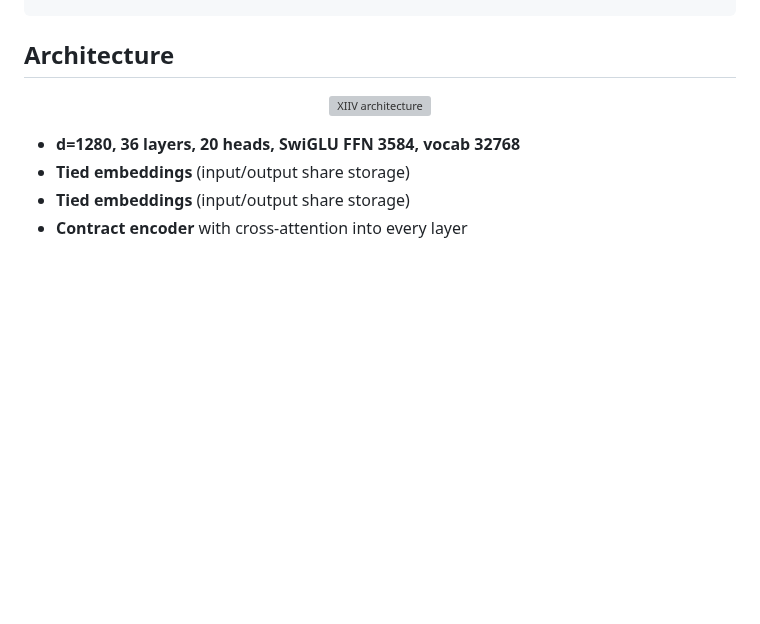
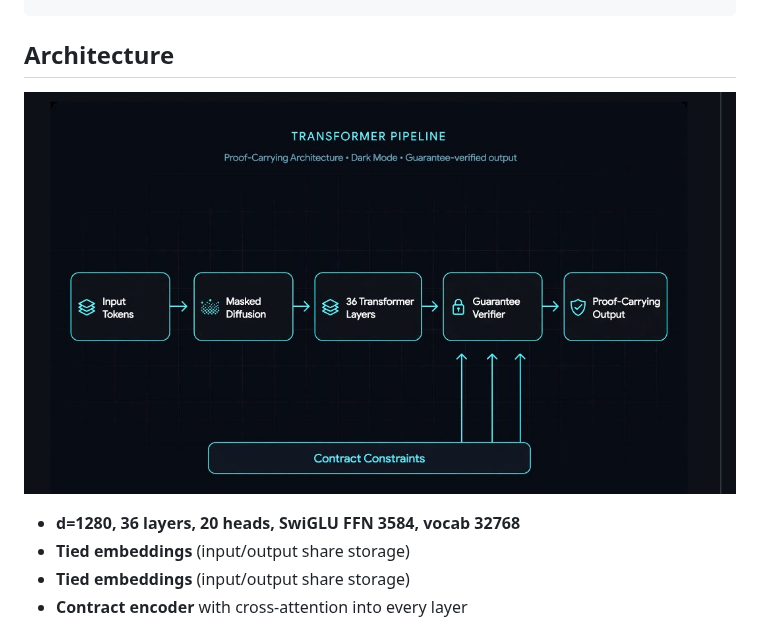
Before and after one commit to CYPHERLYNX/XIIV, a Markdown page: README.md, the part around the change. Drawn GitHub-style; pictures changed too: assets/architecture.png (added); blank space fills up the shorter version; grey boxes are pictures that could not be loaded.

Commit message:
Use authentic architecture diagram, 1B naming throughout

```diff
--- a/README.md
+++ b/README.md
@@ -75,7 +75,7 @@ assert cert.verify()  # independent verification, not self-grading
 ## Architecture
 
 <p align="center">
-  <img src="assets/architecture.webp" alt="XIIV architecture" width="700"/>
+  <img src="assets/architecture.png" alt="XIIV transformer pipeline" width="100%"/>
 </p>
 
 - **d=1280, 36 layers, 20 heads, SwiGLU FFN 3584, vocab 32768**
```
